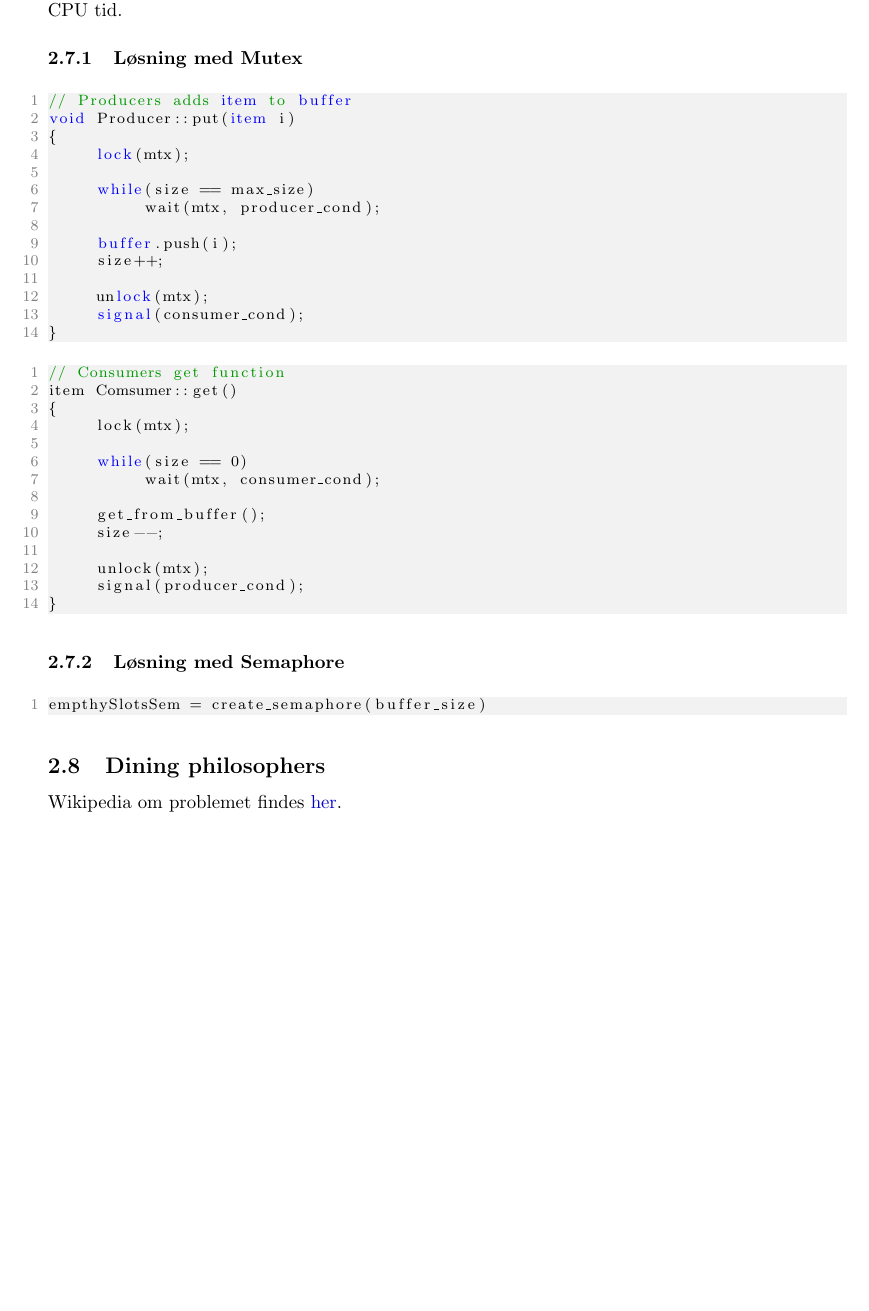
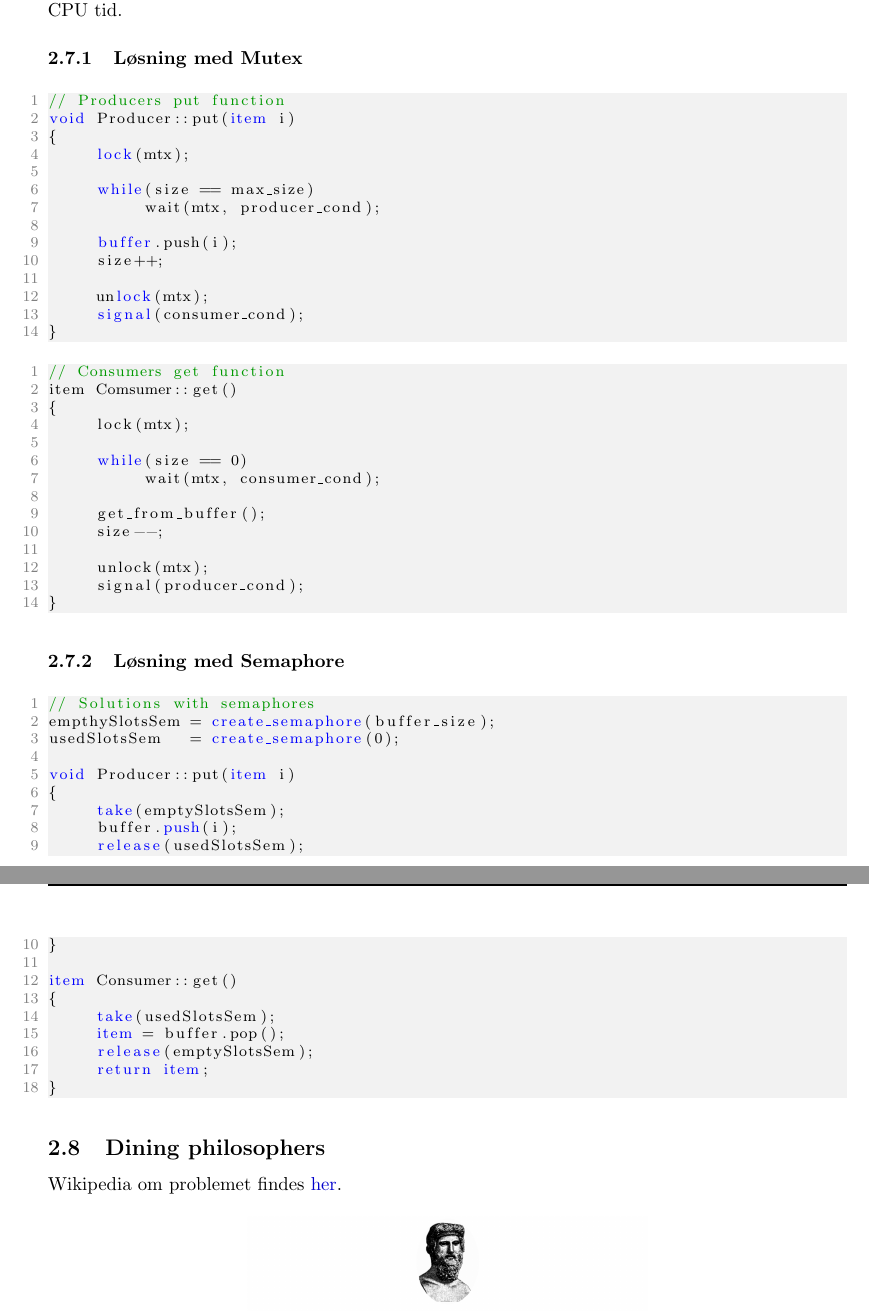
Before and after one commit to joachimda/I3ISU, a LaTeX document (Eksamen/Dispositioner/Indlejret Software Udvikling - Dispositioner.tex, which reads Eksamen/Dispositioner/docs/spm2_synchronization_and_protection.tex): part of page 14 of 20 before the commit and two parts of pages 14 and 15 of 20 after it, the two joined at a grey line, cut so that both start at the same text, the shorter picture padded with empty space. Compiled offline with pdfLaTeX.

Commit message:
done with consumer producer problem

```diff
--- a/Eksamen/Dispositioner/docs/spm2_synchronization_and_protection.tex
+++ b/Eksamen/Dispositioner/docs/spm2_synchronization_and_protection.tex
@@ -96,7 +96,7 @@ Hvis vi lader begge tråde checke om bufferen er tøm/fuld før de gør noget, s
 \subsubsection{Løsning med Mutex}
 
 \begin{lstlisting}[otherkeywords={item, buffer, unlock, lock, signal}]
-// Producers adds item to buffer
+// Producers put function
 void Producer::put(item i)
 {
 	lock(mtx);
@@ -130,8 +130,25 @@ item Comsumer::get()
 \end{lstlisting}
 
 \subsubsection{Løsning med Semaphore}
-\begin{lstlisting}[otherkeywords={}]
-empthySlotsSem = create_semaphore(buffer_size)
+\begin{lstlisting}[otherkeywords={create_semaphore, take, push, release, item}]
+// Solutions with semaphores
+empthySlotsSem = create_semaphore(buffer_size);
+usedSlotsSem   = create_semaphore(0);
+
+void Producer::put(item i)
+{
+	take(emptySlotsSem);
+	buffer.push(i);
+	release(usedSlotsSem);
+}
+
+item Consumer::get()
+{
+	take(usedSlotsSem);
+	item = buffer.pop();
+	release(emptySlotsSem);
+	return item;
+}
 \end{lstlisting}
 
 \subsection{Dining philosophers}
```
